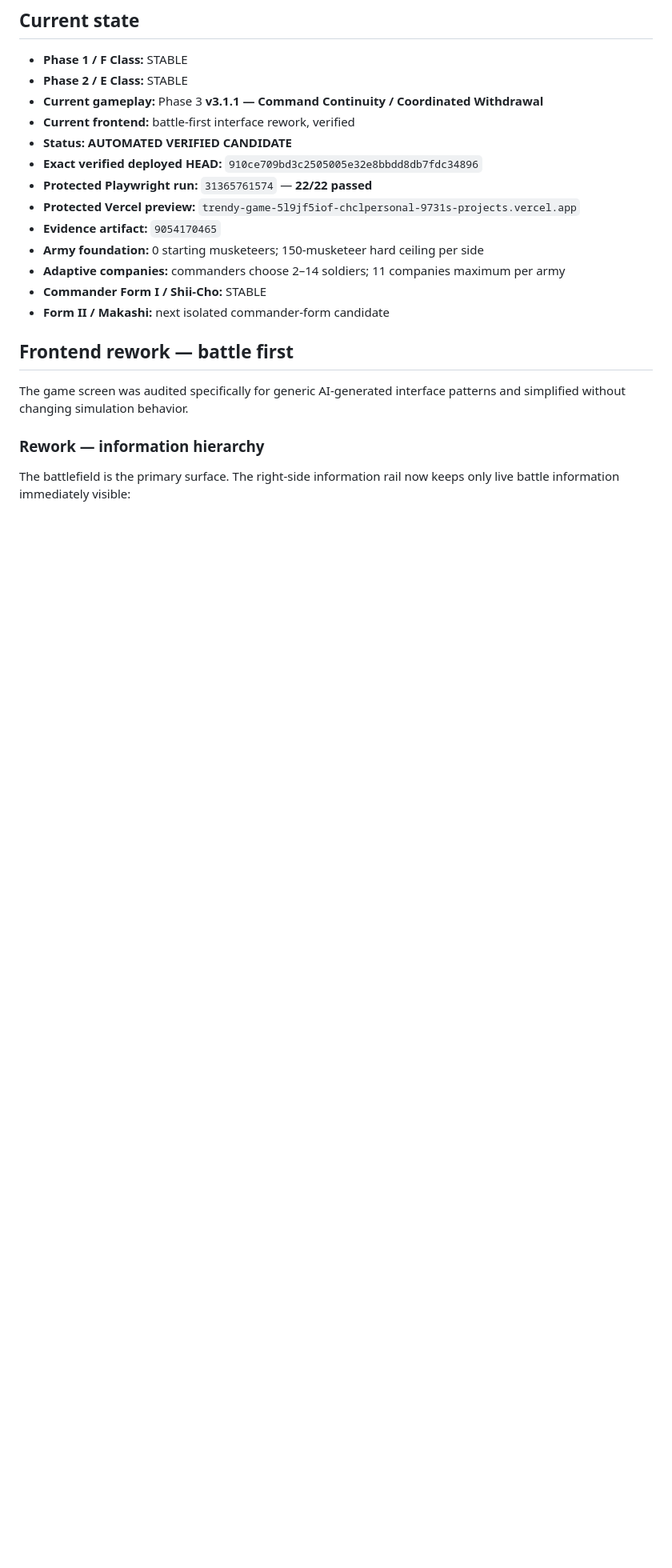
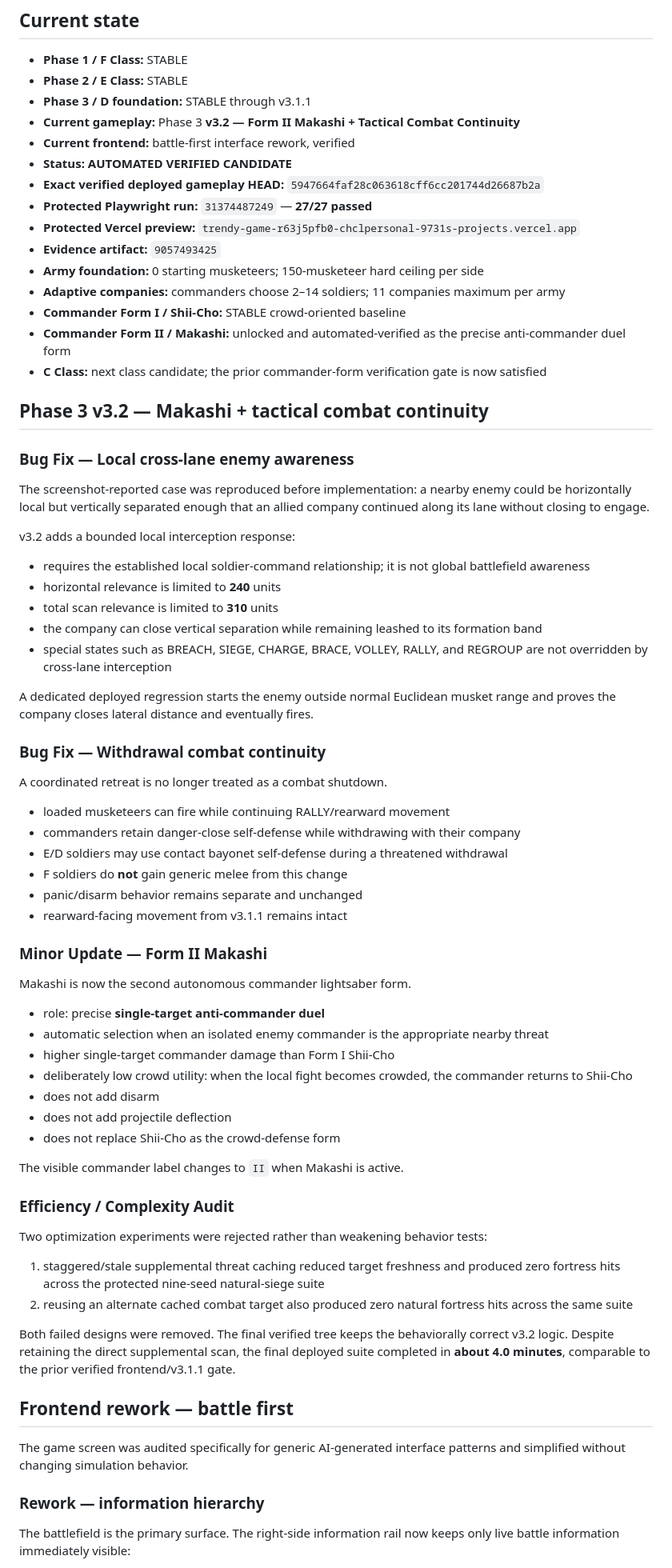
Before and after one commit to chclpersonal-collab/Trendy-Game, a Markdown page: README.md, the part around one of its changes. Shown at 80% size. Rendered like a GitHub page; blank space fills up the shorter version.

```diff
--- a/README.md
+++ b/README.md
@@ -6,17 +6,69 @@ Autonomous two-army musketeer battle simulation developed on the single rolling
 
 - **Phase 1 / F Class:** STABLE
 - **Phase 2 / E Class:** STABLE
-- **Current gameplay:** Phase 3 **v3.1.1 — Command Continuity / Coordinated Withdrawal**
+- **Phase 3 / D foundation:** STABLE through v3.1.1
+- **Current gameplay:** Phase 3 **v3.2 — Form II Makashi + Tactical Combat Continuity**
 - **Current frontend:** battle-first interface rework, verified
 - **Status:** **AUTOMATED VERIFIED CANDIDATE**
-- **Exact verified deployed HEAD:** `910ce709bd3c2505005e32e8bbdd8db7fdc34896`
-- **Protected Playwright run:** `31365761574` — **22/22 passed**
-- **Protected Vercel preview:** `trendy-game-5l9jf5iof-chclpersonal-9731s-projects.vercel.app`
-- **Evidence artifact:** `9054170465`
+- **Exact verified deployed gameplay HEAD:** `5947664faf28c063618cff6cc201744d26687b2a`
+- **Protected Playwright run:** `31374487249` — **27/27 passed**
+- **Protected Vercel preview:** `trendy-game-r63j5pfb0-chclpersonal-9731s-projects.vercel.app`
+- **Evidence artifact:** `9057493425`
 - **Army foundation:** 0 starting musketeers; 150-musketeer hard ceiling per side
 - **Adaptive companies:** commanders choose 2–14 soldiers; 11 companies maximum per army
-- **Commander Form I / Shii-Cho:** STABLE
-- **Form II / Makashi:** next isolated commander-form candidate
+- **Commander Form I / Shii-Cho:** STABLE crowd-oriented baseline
+- **Commander Form II / Makashi:** unlocked and automated-verified as the precise anti-commander duel form
+- **C Class:** next class candidate; the prior commander-form verification gate is now satisfied
+
+## Phase 3 v3.2 — Makashi + tactical combat continuity
+
+### Bug Fix — Local cross-lane enemy awareness
+
+The screenshot-reported case was reproduced before implementation: a nearby enemy could be horizontally local but vertically separated enough that an allied company continued along its lane without closing to engage.
+
+v3.2 adds a bounded local interception response:
+
+- requires the established local soldier-command relationship; it is not global battlefield awareness
+- horizontal relevance is limited to **240** units
+- total scan relevance is limited to **310** units
+- the company can close vertical separation while remaining leashed to its formation band
+- special states such as BREACH, SIEGE, CHARGE, BRACE, VOLLEY, RALLY, and REGROUP are not overridden by cross-lane interception
+
+A dedicated deployed regression starts the enemy outside normal Euclidean musket range and proves the company closes lateral distance and eventually fires.
+
+### Bug Fix — Withdrawal combat continuity
+
+A coordinated retreat is no longer treated as a combat shutdown.
+
+- loaded musketeers can fire while continuing RALLY/rearward movement
+- commanders retain danger-close self-defense while withdrawing with their company
+- E/D soldiers may use contact bayonet self-defense during a threatened withdrawal
+- F soldiers do **not** gain generic melee from this change
+- panic/disarm behavior remains separate and unchanged
+- rearward-facing movement from v3.1.1 remains intact
+
+### Minor Update — Form II Makashi
+
+Makashi is now the second autonomous commander lightsaber form.
+
+- role: precise **single-target anti-commander duel**
+- automatic selection when an isolated enemy commander is the appropriate nearby threat
+- higher single-target commander damage than Form I Shii-Cho
+- deliberately low crowd utility: when the local fight becomes crowded, the commander returns to Shii-Cho
+- does not add disarm
+- does not add projectile deflection
+- does not replace Shii-Cho as the crowd-defense form
+
+The visible commander label changes to `II` when Makashi is active.
+
+### Efficiency / Complexity Audit
+
+Two optimization experiments were rejected rather than weakening behavior tests:
+
+1. staggered/stale supplemental threat caching reduced target freshness and produced zero fortress hits across the protected nine-seed natural-siege suite
+2. reusing an alternate cached combat target also produced zero natural fortress hits across the same suite
+
+Both failed designs were removed. The final verified tree keeps the behaviorally correct v3.2 logic. Despite retaining the direct supplemental scan, the final deployed suite completed in **about 4.0 minutes**, comparable to the prior verified frontend/v3.1.1 gate.
 
 ## Frontend rework — battle first
 
```
Also changed, not shown: other parts of README.md (+38 -32 lines).
